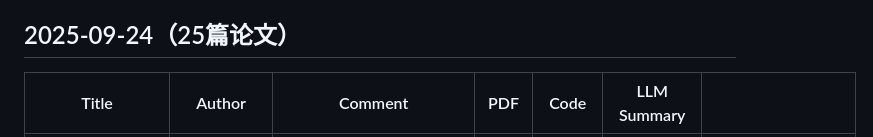
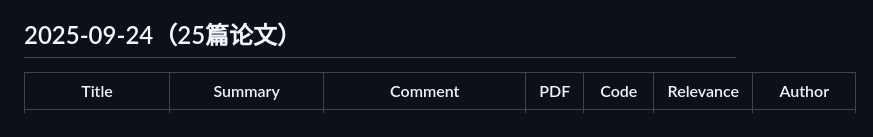
Before and after one commit to CQUwilliam/robot-paper-daily, a Markdown page: README.md, the part around one of its changes. Drawn GitHub-style.

```diff
--- a/README.md
+++ b/README.md
@@ -5,5 +5,5 @@
 
 ## 2025-09-24（25篇论文）
 
-| Title | Author | Comment | PDF | Code | LLM Summary |  |
+| Title | Summary | Comment | PDF | Code | Relevance | Author |
 |----------|----------|---------|-----|------|--------|----------|
```
Also changed, not shown: other parts of README.md (+25 -25 lines).
